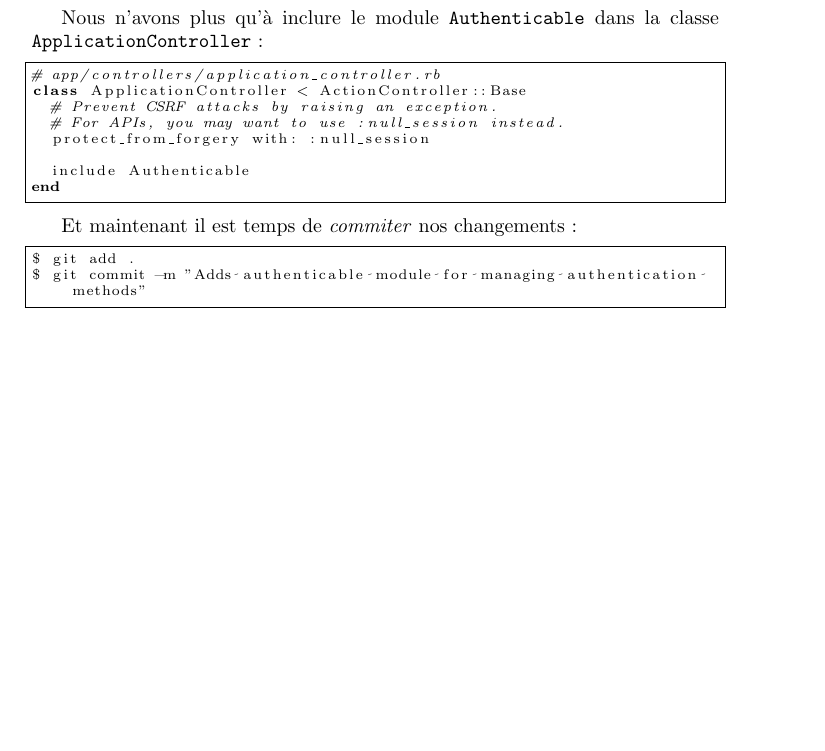
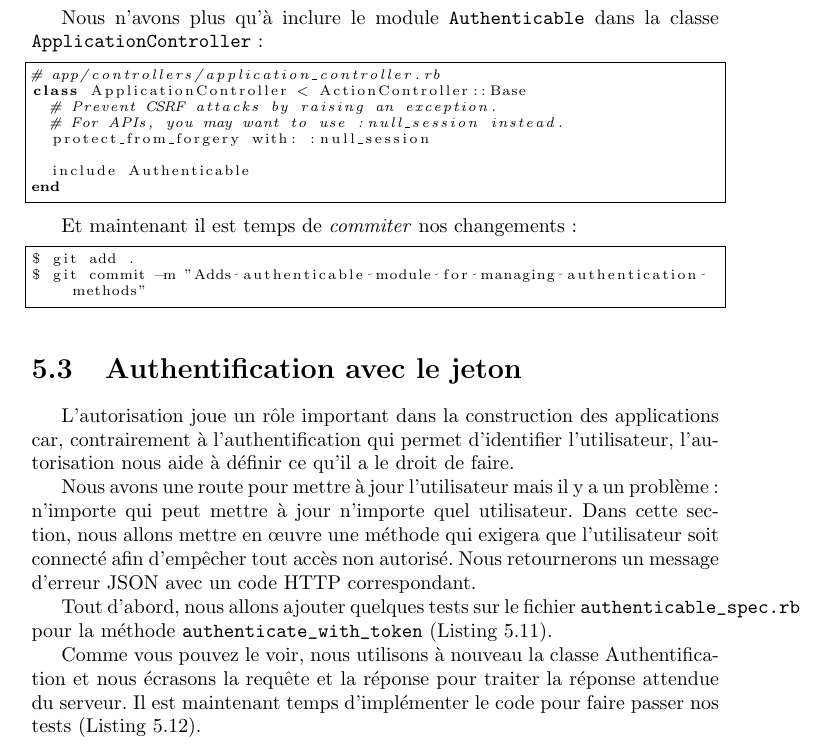
Before and after one commit to madeindjs/api_on_rails, a LaTeX document (api-on-rails.tex): part of page 58 of 58, cut so that both start at the same text, the shorter picture padded with empty space. Compiled offline with pdfLaTeX.

Commit message:
Add content

```diff
--- a/api-on-rails.tex
+++ b/api-on-rails.tex
@@ -16,12 +16,12 @@
 
 \pagestyle{headings}
 
-% \hypersetup{
-%     colorlinks,
+\hypersetup{
+    colorlinks,
 %     citecolor=black,
 %     filecolor=black,
 %     urlcolor=black
-% }
+}
 \lstset{
   autogobble,% remove leading space indentation
   breaklines=true, % sets automatic line breaking
@@ -2790,4 +2790,19 @@
       \end{lstlisting}
     \end{scriptsize}
 
+  \section{Authentification avec le jeton}
+
+    L'autorisation joue un rôle important dans la construction des applications car, contrairement à l'authentification qui permet d'identifier l'utilisateur, l'autorisation nous aide à définir ce qu'il a le droit de faire.
+
+    Nous avons une route pour mettre à jour l'utilisateur mais il y a un problème: n'importe qui peut mettre à jour n'importe quel utilisateur. Dans cette section, nous allons mettre en œuvre une méthode qui exigera que l'utilisateur soit connecté afin d'empêcher tout accès non autorisé. Nous retournerons un message d'erreur JSON avec un code HTTP correspondant.
+
+    Tout d'abord, nous allons ajouter quelques tests sur le fichier \verb|authenticable_spec.rb| pour la méthode \verb|authenticate_with_token| (Listing 5.11).
+
+
+    % TODO
+
+    Comme vous pouvez le voir, nous utilisons à nouveau la classe Authentification et nous écrasons la requête et la réponse pour traiter la réponse attendue du serveur. Il est maintenant temps d'implémenter le code pour faire passer nos tests (Listing 5.12).
+
+
+
 \end{document}
```
